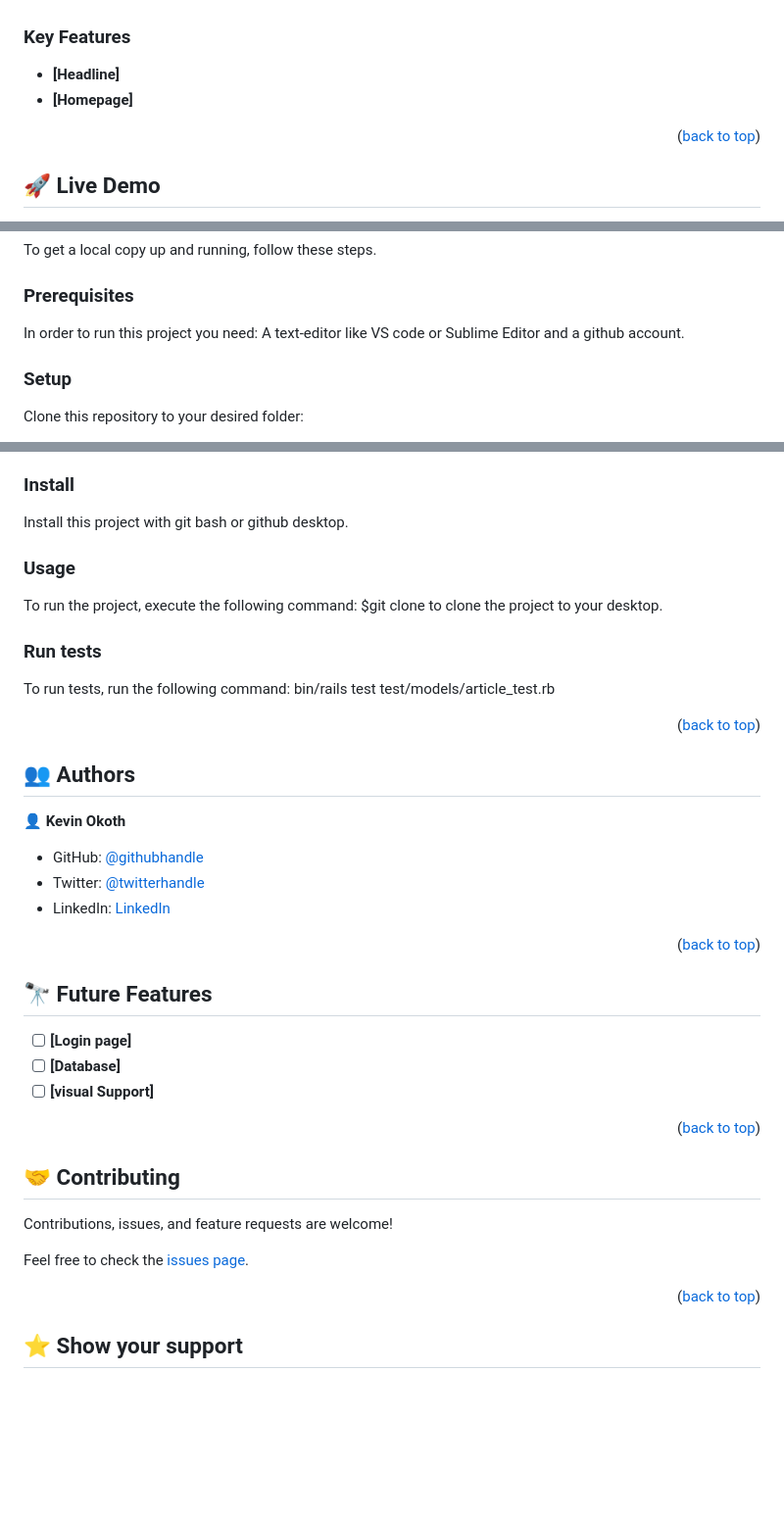
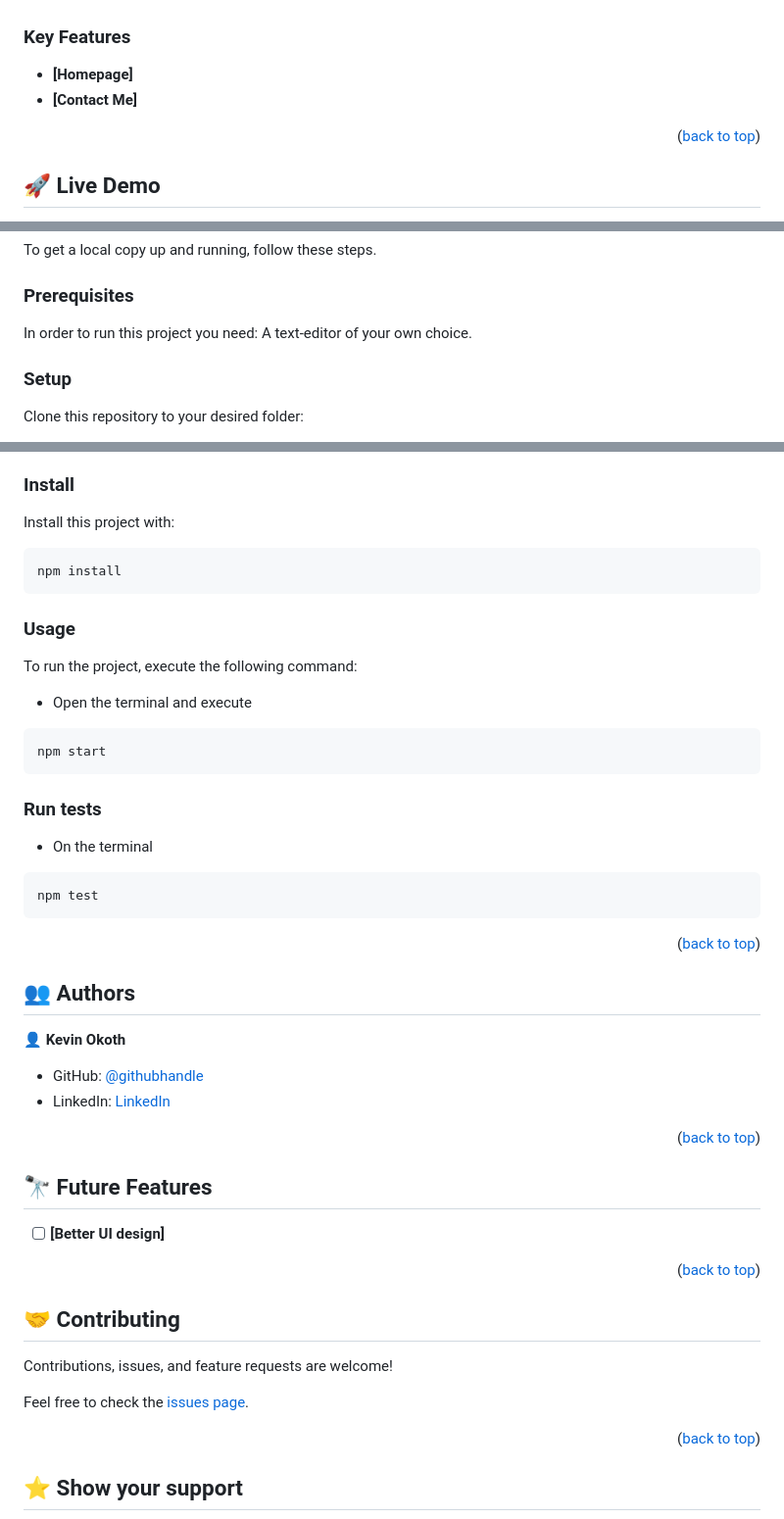
Before and after one commit to Kevin-Mena/2ndMilestonePortfolioWebsite, a Markdown page: README.md, 3 parts joined by grey strips. Shown at 98% size. GitHub-like rendering; folded sections open; blank space fills up the shorter version.

````diff
--- a/README.md
+++ b/README.md
@@ -83,15 +62,11 @@ After you're finished please remove all the comments and instructions!
 </details>
-
-
 
 ### Key Features <a name="key-features"></a>
 
-
-- **[Headline]**
 - **[Homepage]**
+- **[Contact Me]**
 
 <p align="right">(<a href="#readme-top">back to top</a>)</p>
 
-
 ## 🚀 Live Demo <a name="live-demo" ></a>
 
@@ -106,7 +81,8 @@ To get a local copy up and running, follow these steps.
 ### Prerequisites
 
 In order to run this project you need:
-A text-editor like VS code or Sublime Editor and a github account.
+A text-editor of your own choice.
+
 ### Setup
 
 Clone this repository to your desired folder:
@@ -114,38 +98,45 @@ Clone this repository to your desired folder:
 ### Install
 
-Install this project with git bash or github desktop.
+Install this project with:
+
+```sh
+npm install
+```
+
 ### Usage
 
 To run the project, execute the following command:
-$git clone to clone the project to your desktop.
+
+- Open the terminal and execute
+
+```sh
+npm start
+```
+
 ### Run tests
 
-To run tests, run the following command:
-  bin/rails test test/models/article_test.rb
+- On the terminal
+
+```sh
+npm test
+```
+
 <p align="right">(<a href="#readme-top">back to top</a>)</p>
 
 ## 👥 Authors <a name="authors"></a>
 
-
 👤 **Kevin Okoth**
 
 - GitHub: [@githubhandle](https://github.com/Kevin-Mena)
-- Twitter: [@twitterhandle](https://twitter.com/Fmenawende)
-- LinkedIn: [LinkedIn](https://www.linkedin.com/in/kevin-okoth-19407119b/)
-
-
+- LinkedIn: [LinkedIn](https://www.linkedin.com/in/kevin-okoth/)
 
 <p align="right">(<a href="#readme-top">back to top</a>)</p>
 
-
 ## 🔭 Future Features <a name="future-features"></a>
 
-- [ ] **[Login page]**
-- [ ] **[Database]**
-- [ ] **[visual Support]**
+- [ ] **[Better UI design]**
 
 <p align="right">(<a href="#readme-top">back to top</a>)</p>
-
 
 ## 🤝 Contributing <a name="contributing"></a>
 
````
Also changed, not shown: other parts of README.md (+24 -60 lines), MIT.md (added, +7 -0 lines).
